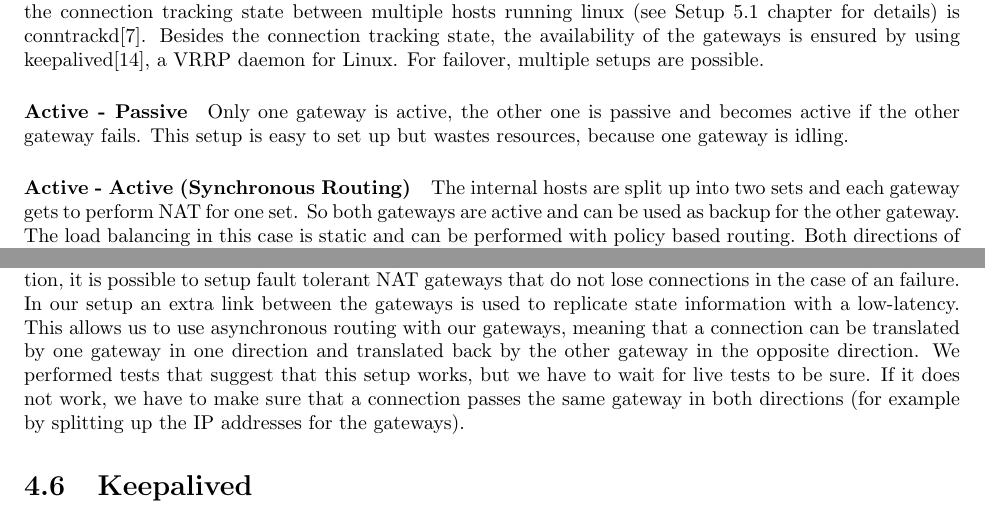
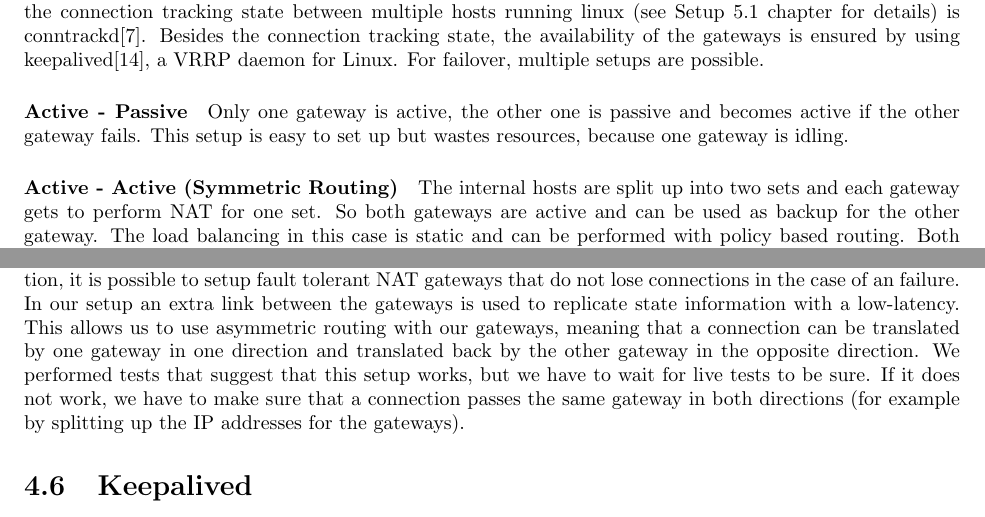
Before and after one commit to agdsn/mighty-detour-documentation, a LaTeX document (dokumentation/LatexSource/ag-dsn-nat.tex): two parts of pages 5 and 13 of 31, joined at a grey line, cut so that both start at the same text. Compiled offline with pdfLaTeX.

Commit message:
Fixed Issue https://github.com/agdsn/mighty-detour-documentation/issues/1

```diff
--- a/dokumentation/LatexSource/ag-dsn-nat.tex
+++ b/dokumentation/LatexSource/ag-dsn-nat.tex
@@ -127,7 +127,7 @@ Only one gateway is active, the other one is passive and becomes active
 if the other gateway fails. This setup is easy to set up but wastes
 resources, because one gateway is idling.
 
-\paragraph{Active - Active (Synchronous Routing)}
+\paragraph{Active - Active (Symmetric Routing)}
 
 The internal hosts are split up into two sets and each gateway gets to
 perform NAT for one set. So both gateways are active and can be used as
@@ -475,7 +475,7 @@ between different NAT gateways. Utilising the state synchronization, it is
 possible to setup fault tolerant NAT gateways that do not lose
 connections in the case of an failure. In our setup an extra link
 between the gateways is used to replicate state information with a low-latency.
-This allows us to use asynchronous routing with our gateways, meaning that a
+This allows us to use asymmetric routing with our gateways, meaning that a
 connection can be translated by one gateway in one
 direction and translated back by the other gateway in the opposite
 direction. We performed tests that suggest that this setup works, but we have
```
Also changed, not shown: dokumentation/LatexSource/ag-dsn-nat.tex (4 more changed lines).
